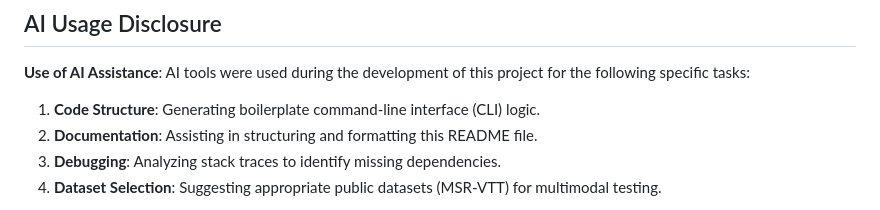
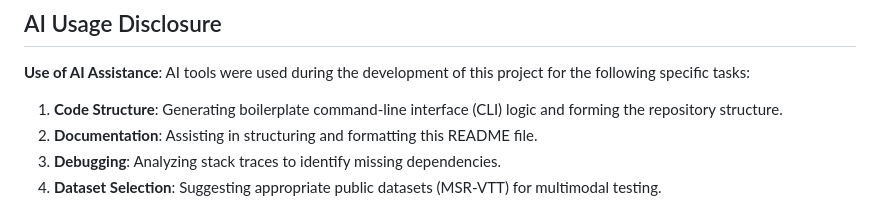
Before and after one commit to devesh-047/Deep-Search-AI-assistant, a Markdown page: README.md, the part around the change. Rendered like a GitHub page.

```diff
--- a/README.md
+++ b/README.md
@@ -175,7 +175,7 @@ Device selection (`CPU`, `GPU`, `NPU`) is configurable in `settings.yaml`.
 **Use of AI Assistance**:
 AI tools were used during the development of this project for the following specific tasks:
 
-1.  **Code Structure**: Generating boilerplate command-line interface (CLI) logic.
+1.  **Code Structure**: Generating boilerplate command-line interface (CLI) logic and forming the repository structure.
 2.  **Documentation**: Assisting in structuring and formatting this README file.
 3.  **Debugging**: Analyzing stack traces to identify missing dependencies.
 4.  **Dataset Selection**: Suggesting appropriate public datasets (MSR-VTT) for multimodal testing.
```
